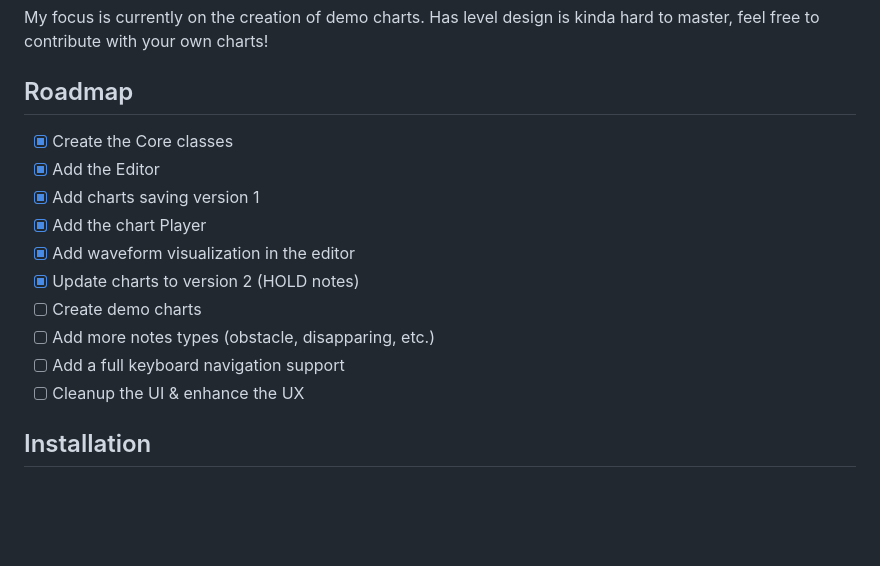
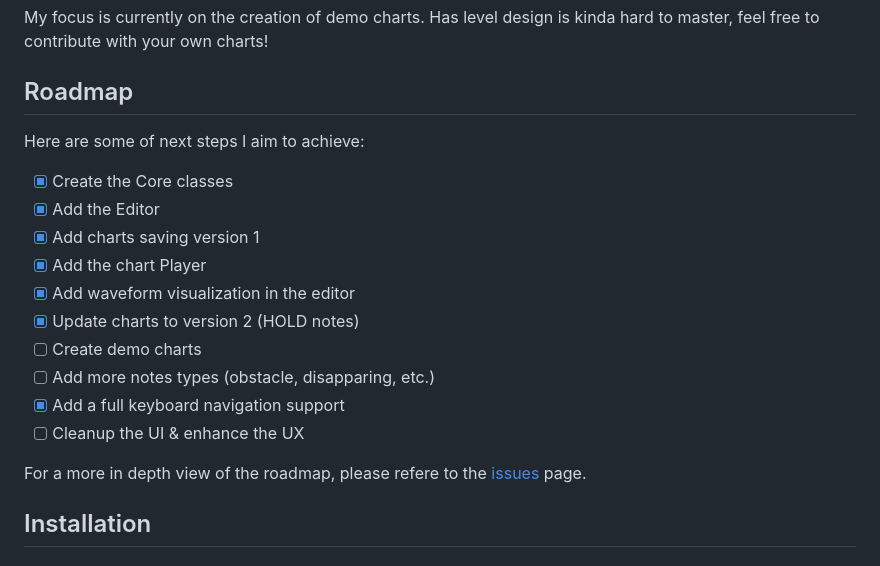
Before and after one commit to Mael-RABOT/NotARhythmGame, a Markdown page: README.md, the part around the change. Drawn GitHub-style; blank space fills up the shorter version.

Commit message:
doc(md): update roadmap
Signed-off-by: Mael-RABOT <mael.rabot@epitech.eu>

```diff
--- a/README.md
+++ b/README.md
@@ -28,6 +28,8 @@ My focus is currently on the creation of demo charts. Has level design is kinda
 
 ## Roadmap
 
+Here are some of next steps I aim to achieve:
+
 - [x] Create the Core classes
 - [x] Add the Editor
 - [x] Add charts saving version 1
@@ -36,8 +38,10 @@ My focus is currently on the creation of demo charts. Has level design is kinda
 - [x] Update charts to version 2 (HOLD notes)
 - [ ] Create demo charts
 - [ ] Add more notes types (obstacle, disapparing, etc.)
-- [ ] Add a full keyboard navigation support
+- [x] Add a full keyboard navigation support
 - [ ] Cleanup the UI & enhance the UX
+
+For a more in depth view of the roadmap, please refere to the [issues](https://github.com/Mael-RABOT/NotARhythmGame/issues) page.
 
 ## Installation
 
```
